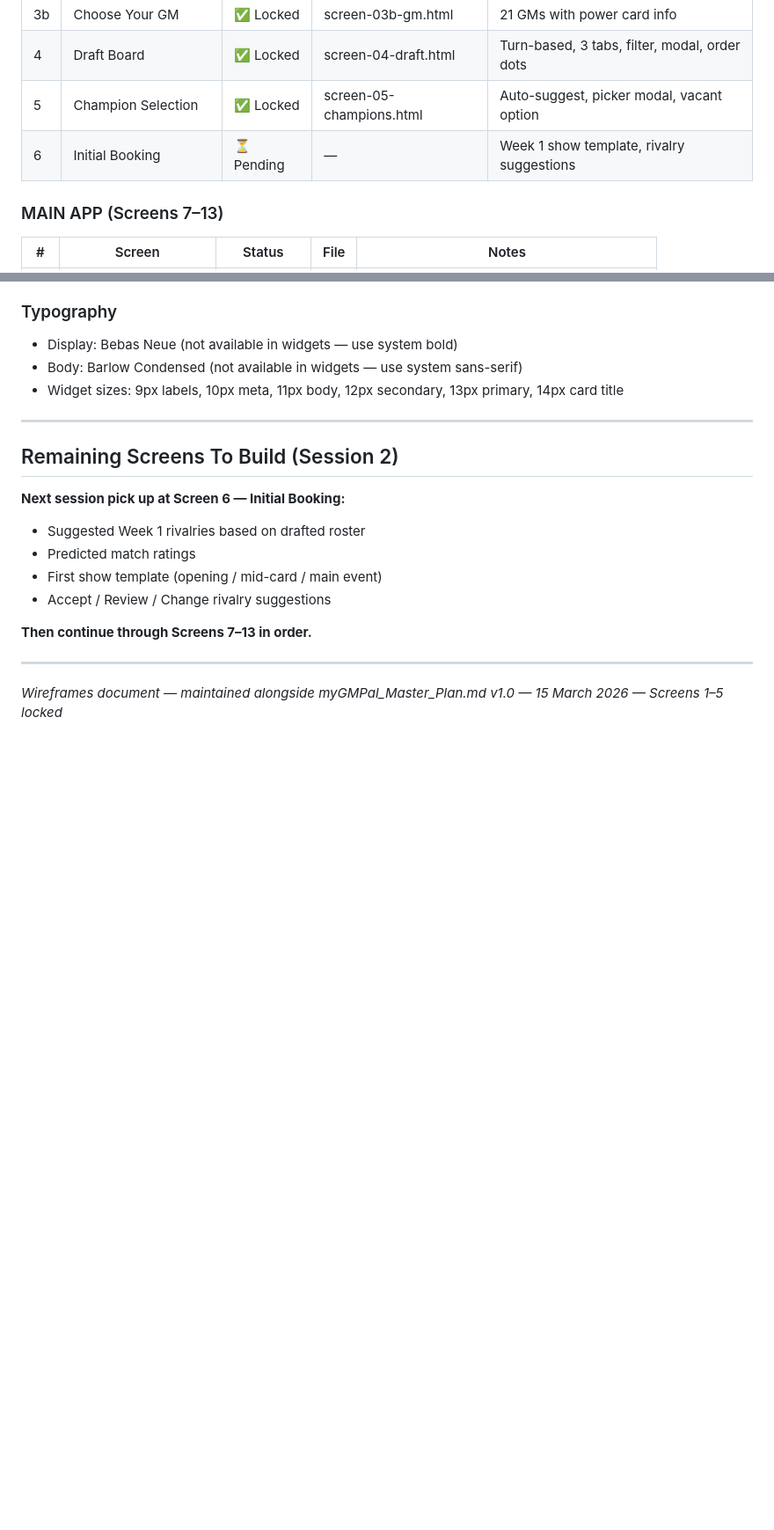
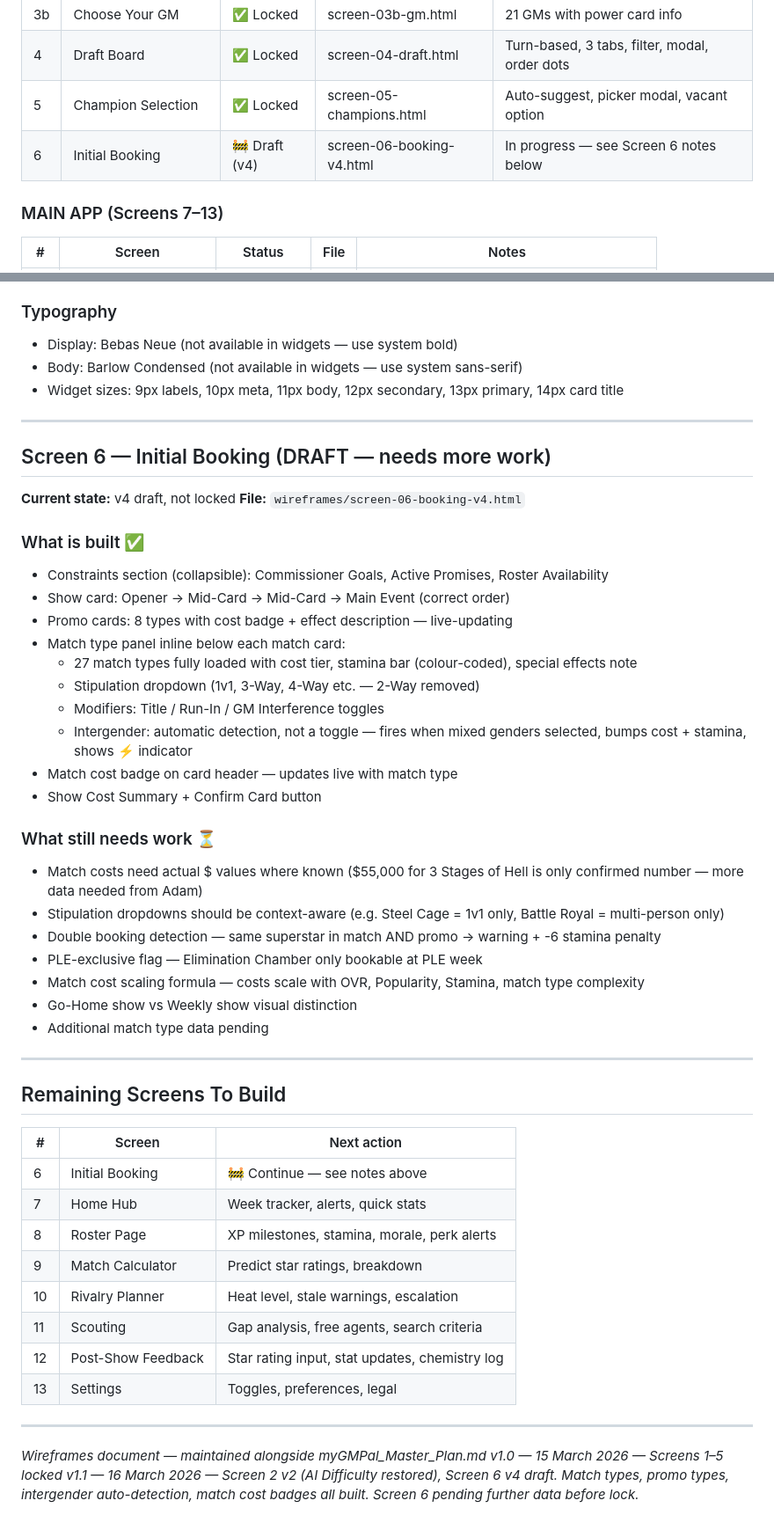
Before and after one commit to myGMpal/site, a Markdown page: docs/myGMPal_Wireframes.md, 2 parts joined by grey strips. Shown at 88% size. GitHub-like rendering; blank space fills up the shorter version.

Commit message:
Save progress — Screen 6 v4 draft, wireframes doc updated, master plan v2.2

```diff
--- a/docs/myGMPal_Wireframes.md
+++ b/docs/myGMPal_Wireframes.md
@@ -34,7 +34,7 @@
 | 3b | Choose Your GM | ✅ Locked | screen-03b-gm.html | 21 GMs with power card info |
 | 4 | Draft Board | ✅ Locked | screen-04-draft.html | Turn-based, 3 tabs, filter, modal, order dots |
 | 5 | Champion Selection | ✅ Locked | screen-05-champions.html | Auto-suggest, picker modal, vacant option |
-| 6 | Initial Booking | ⏳ Pending | — | Week 1 show template, rivalry suggestions |
+| 6 | Initial Booking | 🚧 Draft (v4) | screen-06-booking-v4.html | In progress — see Screen 6 notes below |
 
 ### MAIN APP (Screens 7–13)
 
@@ -220,17 +220,49 @@ Adam Pearce, Nick Aldis, Shawn Michaels, Ava, Stephanie McMahon, Paul Heyman, Wi
 
 ---
 
-## Remaining Screens To Build (Session 2)
+## Screen 6 — Initial Booking (DRAFT — needs more work)
 
-**Next session pick up at Screen 6 — Initial Booking:**
-- Suggested Week 1 rivalries based on drafted roster
-- Predicted match ratings
-- First show template (opening / mid-card / main event)
-- Accept / Review / Change rivalry suggestions
+**Current state:** v4 draft, not locked
+**File:** `wireframes/screen-06-booking-v4.html`
 
-**Then continue through Screens 7–13 in order.**
+### What is built ✅
+- Constraints section (collapsible): Commissioner Goals, Active Promises, Roster Availability
+- Show card: Opener → Mid-Card → Mid-Card → Main Event (correct order)
+- Promo cards: 8 types with cost badge + effect description — live-updating
+- Match type panel inline below each match card:
+  - 27 match types fully loaded with cost tier, stamina bar (colour-coded), special effects note
+  - Stipulation dropdown (1v1, 3-Way, 4-Way etc. — 2-Way removed)
+  - Modifiers: Title / Run-In / GM Interference toggles
+  - Intergender: automatic detection, not a toggle — fires when mixed genders selected, bumps cost + stamina, shows ⚡ indicator
+- Match cost badge on card header — updates live with match type
+- Show Cost Summary + Confirm Card button
+
+### What still needs work ⏳
+- Match costs need actual $ values where known ($55,000 for 3 Stages of Hell is only confirmed number — more data needed from Adam)
+- Stipulation dropdowns should be context-aware (e.g. Steel Cage = 1v1 only, Battle Royal = multi-person only)
+- Double booking detection — same superstar in match AND promo → warning + -6 stamina penalty
+- PLE-exclusive flag — Elimination Chamber only bookable at PLE week
+- Match cost scaling formula — costs scale with OVR, Popularity, Stamina, match type complexity
+- Go-Home show vs Weekly show visual distinction
+- Additional match type data pending
+
+---
+
+## Remaining Screens To Build
+
+| # | Screen | Next action |
+|---|--------|-------------|
+| 6 | Initial Booking | 🚧 Continue — see notes above |
+| 7 | Home Hub | Week tracker, alerts, quick stats |
+| 8 | Roster Page | XP milestones, stamina, morale, perk alerts |
+| 9 | Match Calculator | Predict star ratings, breakdown |
+| 10 | Rivalry Planner | Heat level, stale warnings, escalation |
+| 11 | Scouting | Gap analysis, free agents, search criteria |
+| 12 | Post-Show Feedback | Star rating input, stat updates, chemistry log |
+| 13 | Settings | Toggles, preferences, legal |
 
 ---
 
 *Wireframes document — maintained alongside myGMPal_Master_Plan.md*
 *v1.0 — 15 March 2026 — Screens 1–5 locked*
+*v1.1 — 16 March 2026 — Screen 2 v2 (AI Difficulty restored), Screen 6 v4 draft. Match types, promo types, intergender auto-detection, match cost badges all built. Screen 6 pending further data before lock.*
```
Also changed, not shown: docs/myGMPal_Master_Plan.md (+2 -1 lines).
